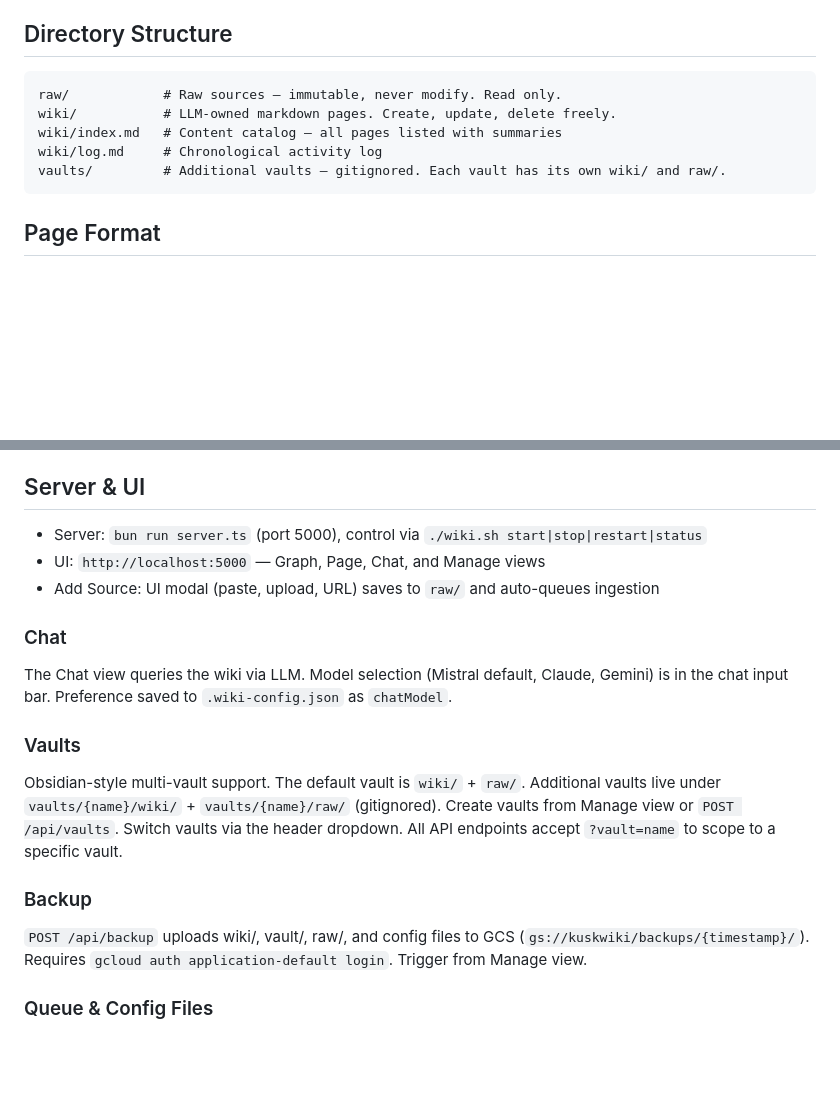
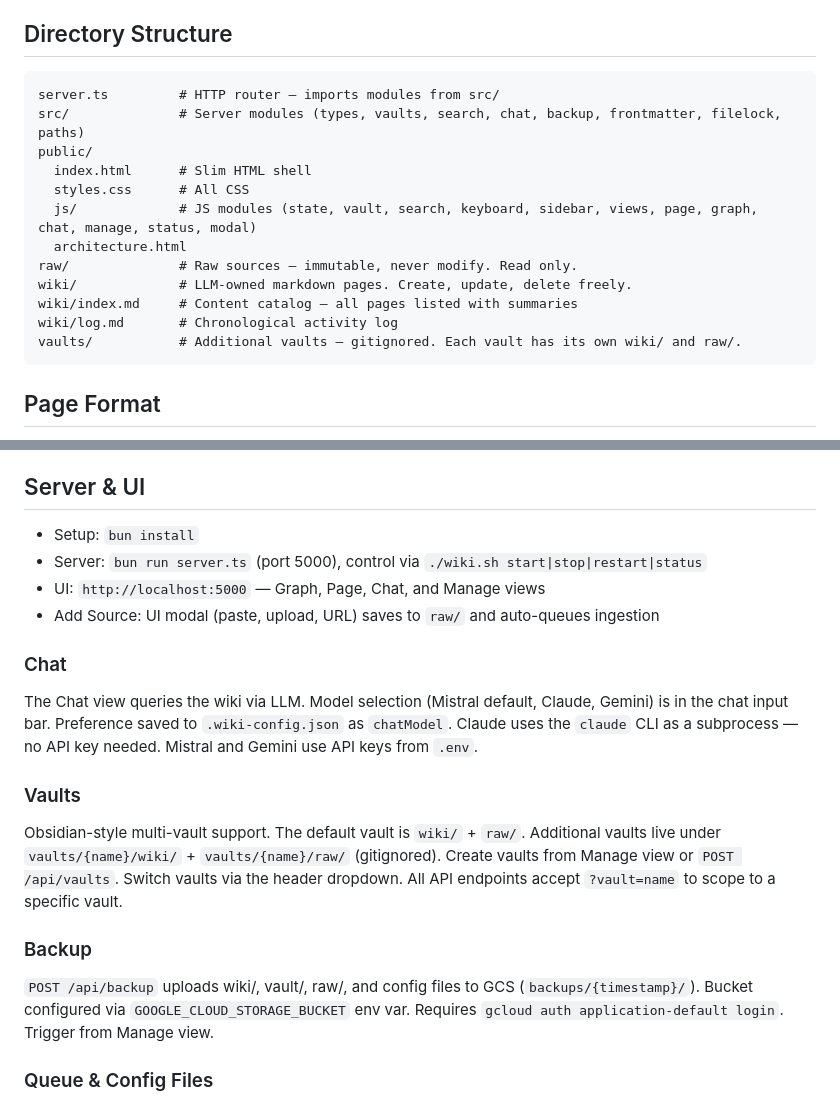
Before and after one commit to NOGIT007/llm-wiki, a Markdown page: CLAUDE.md, 2 parts joined by grey strips. Drawn GitHub-style; blank space fills up the shorter version.

Commit message:
Update CLAUDE.md for v0.15 modular architecture
Co-Authored-By: Claude Opus 4.6 (1M context) <noreply@anthropic.com>

````diff
--- a/CLAUDE.md
+++ b/CLAUDE.md
@@ -5,11 +5,18 @@ A personal knowledge base maintained by an LLM. The human curates sources, asks
 ## Directory Structure
 
 ```
-raw/            # Raw sources — immutable, never modify. Read only.
-wiki/           # LLM-owned markdown pages. Create, update, delete freely.
-wiki/index.md   # Content catalog — all pages listed with summaries
-wiki/log.md     # Chronological activity log
-vaults/         # Additional vaults — gitignored. Each vault has its own wiki/ and raw/.
+server.ts         # HTTP router — imports modules from src/
+src/              # Server modules (types, vaults, search, chat, backup, frontmatter, filelock, paths)
+public/
+  index.html      # Slim HTML shell
+  styles.css      # All CSS
+  js/             # JS modules (state, vault, search, keyboard, sidebar, views, page, graph, chat, manage, status, modal)
+  architecture.html
+raw/              # Raw sources — immutable, never modify. Read only.
+wiki/             # LLM-owned markdown pages. Create, update, delete freely.
+wiki/index.md     # Content catalog — all pages listed with summaries
+wiki/log.md       # Chronological activity log
+vaults/           # Additional vaults — gitignored. Each vault has its own wiki/ and raw/.
 ```
 
 ## Page Format
@@ -37,13 +44,14 @@ tags:
 
 ## Server & UI
 
+- Setup: `bun install`
 - Server: `bun run server.ts` (port 5000), control via `./wiki.sh start|stop|restart|status`
 - UI: `http://localhost:5000` — Graph, Page, Chat, and Manage views
 - Add Source: UI modal (paste, upload, URL) saves to `raw/` and auto-queues ingestion
 
 ### Chat
 
-The Chat view queries the wiki via LLM. Model selection (Mistral default, Claude, Gemini) is in the chat input bar. Preference saved to `.wiki-config.json` as `chatModel`.
+The Chat view queries the wiki via LLM. Model selection (Mistral default, Claude, Gemini) is in the chat input bar. Preference saved to `.wiki-config.json` as `chatModel`. Claude uses the `claude` CLI as a subprocess — no API key needed. Mistral and Gemini use API keys from `.env`.
 
 ### Vaults
 
@@ -51,7 +59,7 @@ Obsidian-style multi-vault support. The default vault is `wiki/` + `raw/`. Addit
 
 ### Backup
 
-`POST /api/backup` uploads wiki/, vault/, raw/, and config files to GCS (`gs://kuskwiki/backups/{timestamp}/`). Requires `gcloud auth application-default login`. Trigger from Manage view.
+`POST /api/backup` uploads wiki/, vault/, raw/, and config files to GCS (`backups/{timestamp}/`). Bucket configured via `GOOGLE_CLOUD_STORAGE_BUCKET` env var. Requires `gcloud auth application-default login`. Trigger from Manage view.
 
 ### Queue & Config Files
 
````
